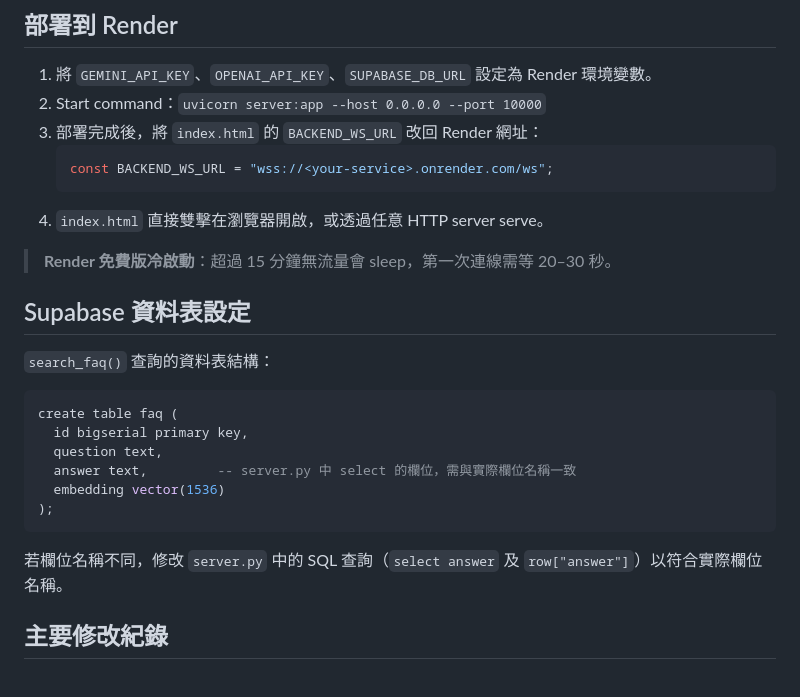
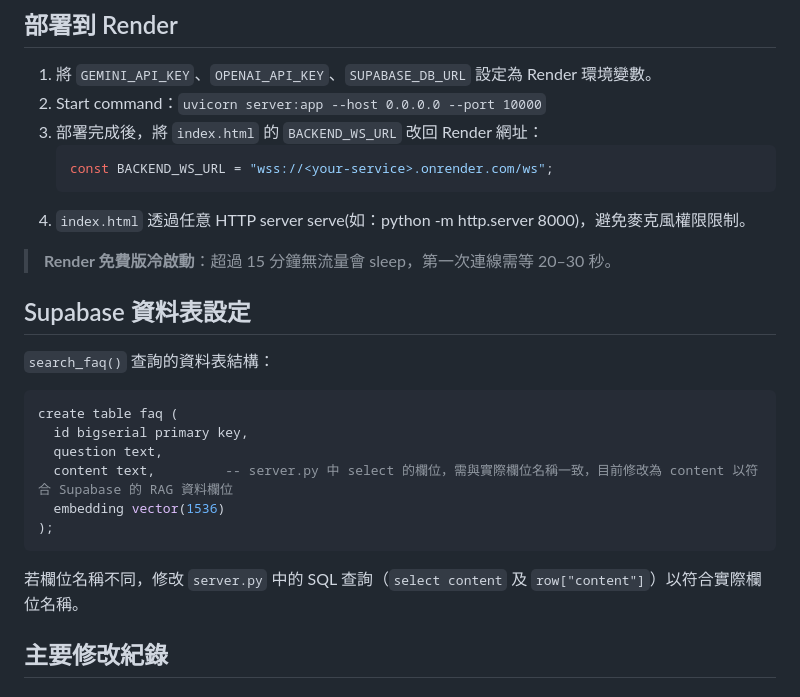
Before and after one commit to ChouTerry-20240925/s2stest, a Markdown page: README.md, the part around the change. Drawn GitHub-style.

Commit message:
更新 README

````diff
--- a/README.md
+++ b/README.md
@@ -56,7 +56,7 @@ const BACKEND_WS_URL = "ws://localhost:8000/ws";
    ```javascript
    const BACKEND_WS_URL = "wss://<your-service>.onrender.com/ws";
    ```
-4. `index.html` 直接雙擊在瀏覽器開啟，或透過任意 HTTP server serve。
+4. `index.html` 透過任意 HTTP server serve(如：python -m http.server 8000)，避免麥克風權限限制。
 
 > **Render 免費版冷啟動**：超過 15 分鐘無流量會 sleep，第一次連線需等 20–30 秒。
 
@@ -68,12 +68,12 @@ const BACKEND_WS_URL = "ws://localhost:8000/ws";
 create table faq (
   id bigserial primary key,
   question text,
-  answer text,         -- server.py 中 select 的欄位，需與實際欄位名稱一致
+  content text,         -- server.py 中 select 的欄位，需與實際欄位名稱一致，目前修改為 content 以符合 Supabase 的 RAG 資料欄位
   embedding vector(1536)
 );
 ```
 
-若欄位名稱不同，修改 `server.py` 中的 SQL 查詢（`select answer` 及 `row["answer"]`）以符合實際欄位名稱。
+若欄位名稱不同，修改 `server.py` 中的 SQL 查詢（`select content` 及 `row["content"]`）以符合實際欄位名稱。
 
 ## 主要修改紀錄
 
````
